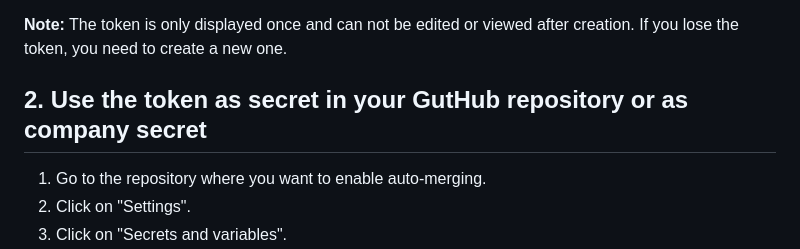
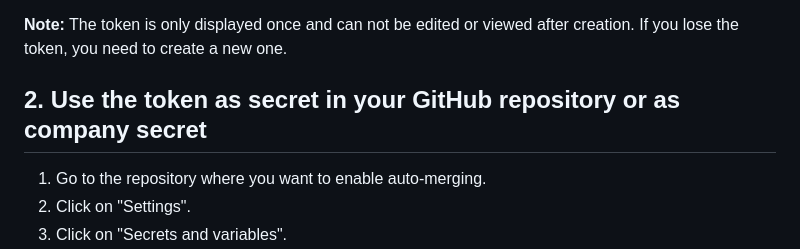
Before and after one commit to hfmnuernberg/TIO, a Markdown page: docs/dependabot.md, the part around the change. GitHub-like rendering.

```diff
--- a/docs/enable-dependabot-auto-merge.md
+++ b/docs/dependabot.md
@@ -33,7 +33,7 @@ The token is only displayed once and can not be edited or viewed after creation.
 If you lose the token, you need to create a new one.
 
 
-## 2. Use the token as secret in your GutHub repository or as company secret
+## 2. Use the token as secret in your GitHub repository or as company secret
 
 1. Go to the repository where you want to enable auto-merging.
 2. Click on "Settings".
```
Also changed, not shown: README.md (+1 -1 lines).
